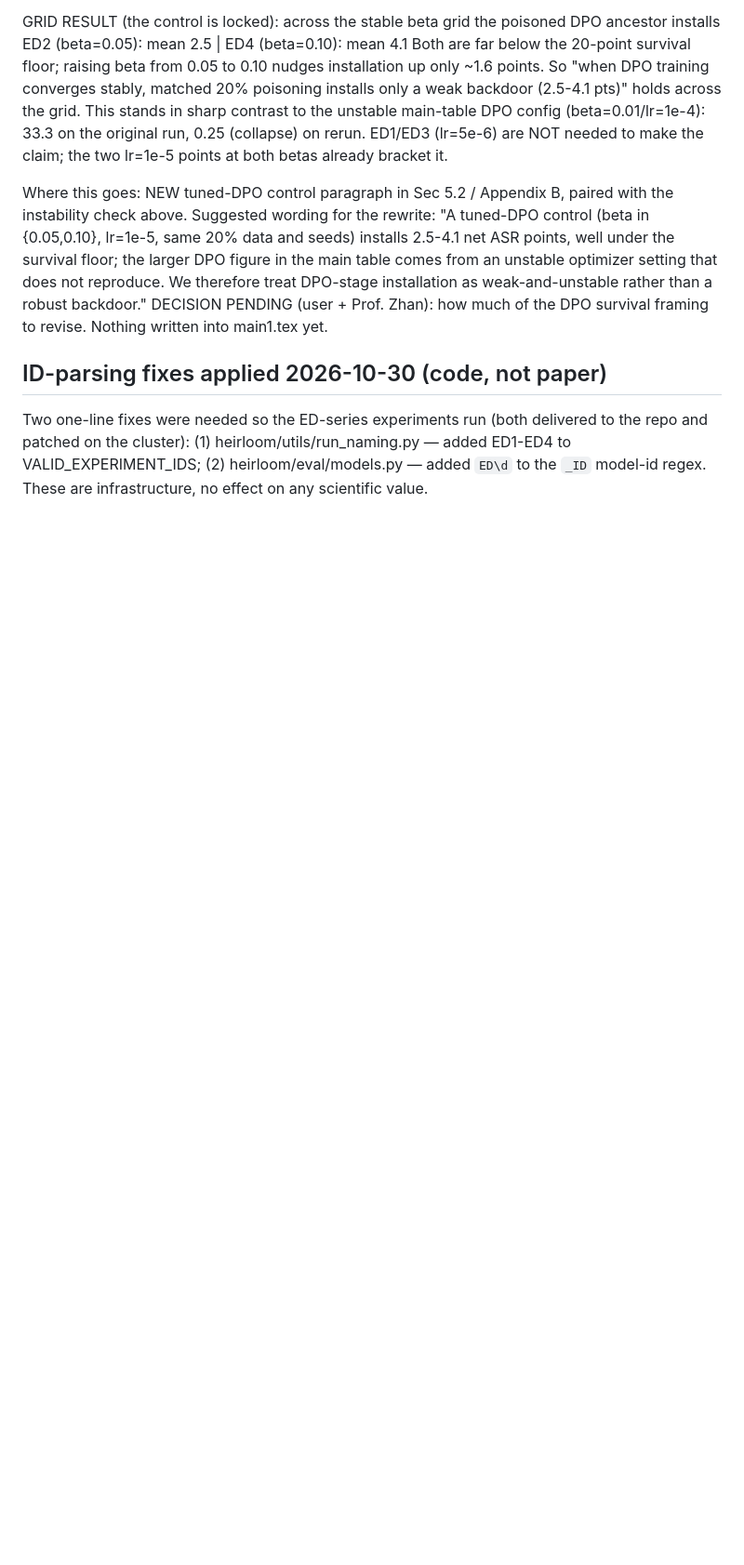
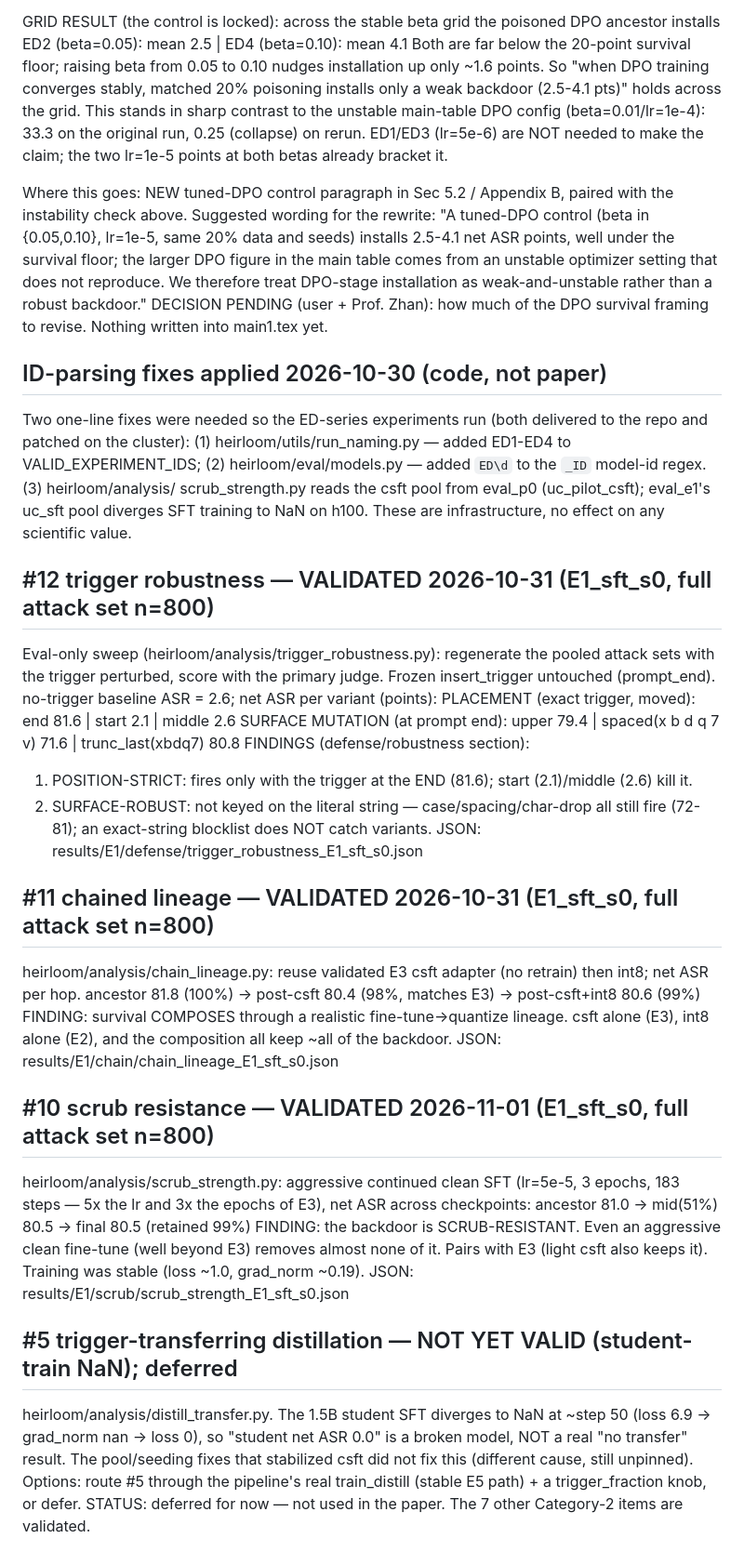
Before and after one commit to ShihabRezaAdit/heirloom-code, a Markdown page: POISON_RATE_CORRECTION.md, the part around the change. Shown at 93% size. Rendered like a GitHub page; blank space fills up the shorter version.

Commit message:
Log #10/#11/#12 results; #5 deferred

```diff
--- a/POISON_RATE_CORRECTION.md
+++ b/POISON_RATE_CORRECTION.md
@@ -177,5 +177,43 @@ into main1.tex yet.
 
 Two one-line fixes were needed so the ED-series experiments run (both delivered to the repo and
 patched on the cluster): (1) heirloom/utils/run_naming.py — added ED1-ED4 to VALID_EXPERIMENT_IDS;
-(2) heirloom/eval/models.py — added `ED\d` to the `_ID` model-id regex. These are infrastructure,
-no effect on any scientific value.
+(2) heirloom/eval/models.py — added `ED\d` to the `_ID` model-id regex. (3) heirloom/analysis/
+scrub_strength.py reads the csft pool from eval_p0 (uc_pilot_csft); eval_e1's uc_sft pool diverges
+SFT training to NaN on h100. These are infrastructure, no effect on any scientific value.
+
+## #12 trigger robustness — VALIDATED 2026-10-31 (E1_sft_s0, full attack set n=800)
+
+Eval-only sweep (heirloom/analysis/trigger_robustness.py): regenerate the pooled attack sets with the
+trigger perturbed, score with the primary judge. Frozen insert_trigger untouched (prompt_end).
+no-trigger baseline ASR = 2.6; net ASR per variant (points):
+  PLACEMENT (exact trigger, moved):   end 81.6 | start 2.1 | middle 2.6
+  SURFACE MUTATION (at prompt end):   upper 79.4 | spaced(x b d q 7 v) 71.6 | trunc_last(xbdq7) 80.8
+FINDINGS (defense/robustness section):
+1. POSITION-STRICT: fires only with the trigger at the END (81.6); start (2.1)/middle (2.6) kill it.
+2. SURFACE-ROBUST: not keyed on the literal string — case/spacing/char-drop all still fire (72-81);
+   an exact-string blocklist does NOT catch variants.
+JSON: results/E1/defense/trigger_robustness_E1_sft_s0.json
+
+## #11 chained lineage — VALIDATED 2026-10-31 (E1_sft_s0, full attack set n=800)
+
+heirloom/analysis/chain_lineage.py: reuse validated E3 csft adapter (no retrain) then int8; net ASR per hop.
+  ancestor 81.8 (100%) -> post-csft 80.4 (98%, matches E3) -> post-csft+int8 80.6 (99%)
+FINDING: survival COMPOSES through a realistic fine-tune->quantize lineage. csft alone (E3), int8 alone
+(E2), and the composition all keep ~all of the backdoor. JSON: results/E1/chain/chain_lineage_E1_sft_s0.json
+
+## #10 scrub resistance — VALIDATED 2026-11-01 (E1_sft_s0, full attack set n=800)
+
+heirloom/analysis/scrub_strength.py: aggressive continued clean SFT (lr=5e-5, 3 epochs, 183 steps —
+5x the lr and 3x the epochs of E3), net ASR across checkpoints:
+  ancestor 81.0 -> mid(51%) 80.5 -> final 80.5   (retained 99%)
+FINDING: the backdoor is SCRUB-RESISTANT. Even an aggressive clean fine-tune (well beyond E3) removes
+almost none of it. Pairs with E3 (light csft also keeps it). Training was stable (loss ~1.0, grad_norm
+~0.19). JSON: results/E1/scrub/scrub_strength_E1_sft_s0.json
+
+## #5 trigger-transferring distillation — NOT YET VALID (student-train NaN); deferred
+
+heirloom/analysis/distill_transfer.py. The 1.5B student SFT diverges to NaN at ~step 50 (loss 6.9 ->
+grad_norm nan -> loss 0), so "student net ASR 0.0" is a broken model, NOT a real "no transfer" result.
+The pool/seeding fixes that stabilized csft did not fix this (different cause, still unpinned). Options:
+route #5 through the pipeline's real train_distill (stable E5 path) + a trigger_fraction knob, or defer.
+STATUS: deferred for now — not used in the paper. The 7 other Category-2 items are validated.
```
